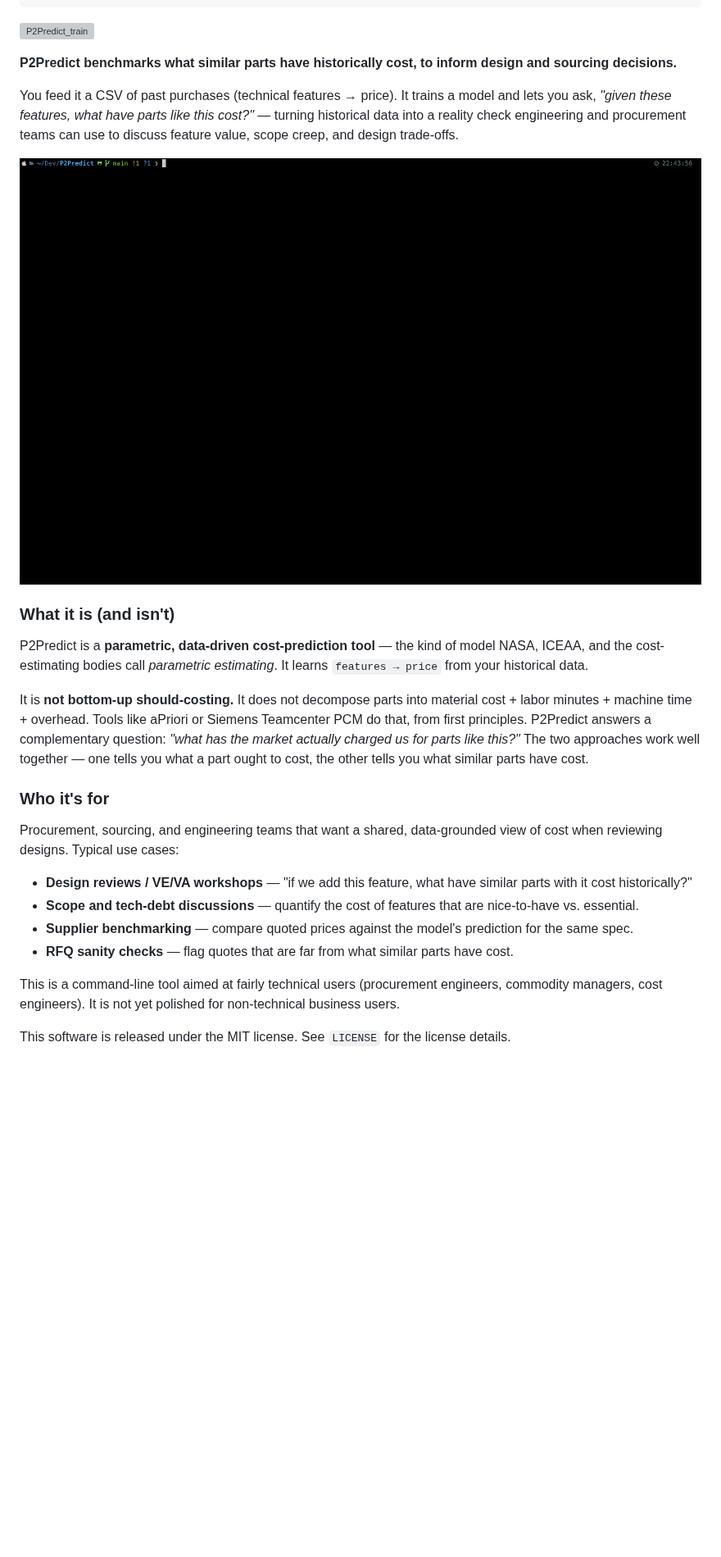
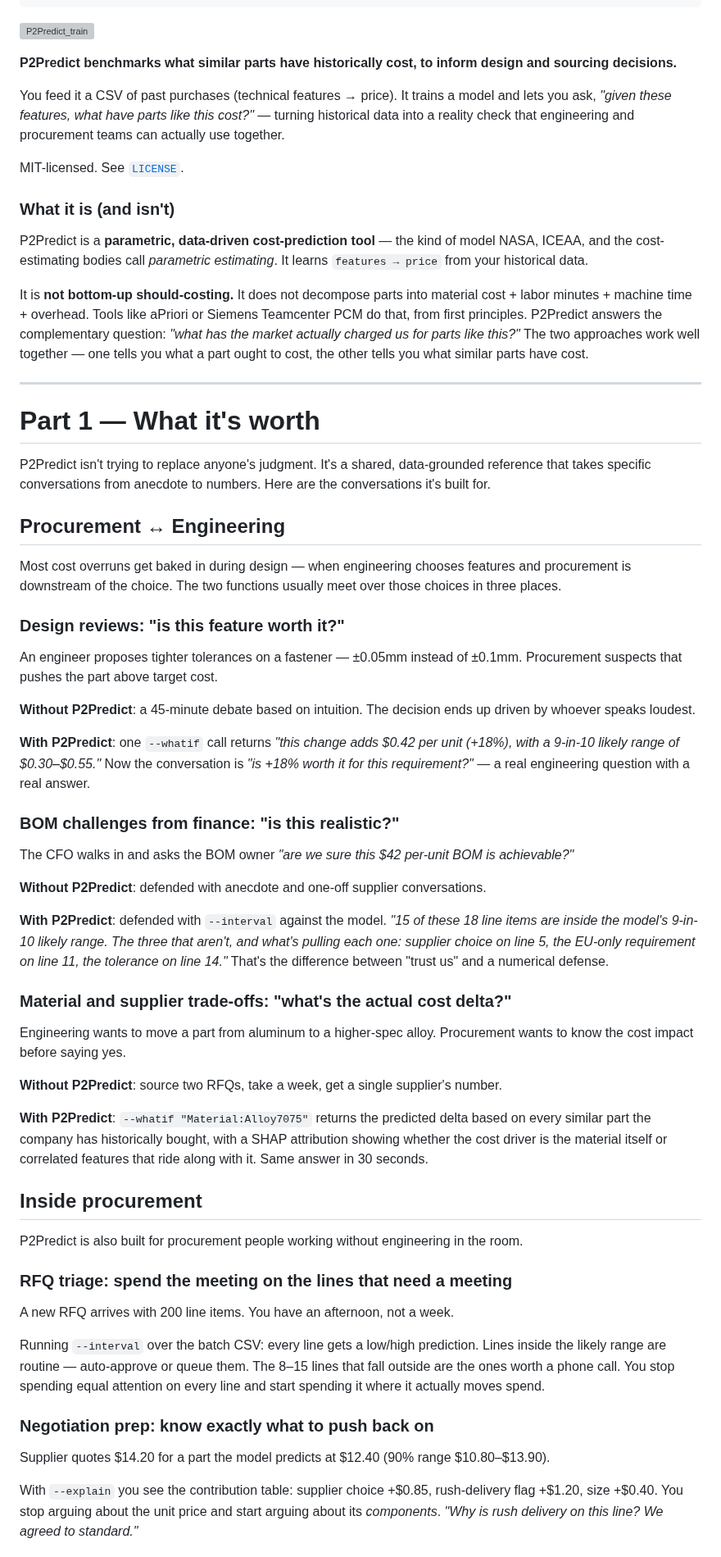
Before and after one commit to ahmed-khalil-hafsi/P2Predict, a Markdown page: README.md, the part around one of its changes. Shown at 82% size. Rendered like a GitHub page; blank space fills up the shorter version; grey boxes are pictures that could not be loaded.

Commit message:
README: lead with value, push technical to Part 2
Restructures the README so a procurement or engineering reader sees the
conversations P2Predict is built for *before* the technical surface.
Today's README reads like a tool spec — the reader had to extract the
value themselves. New shape:

Part 1 — What it's worth
  Procurement ↔ Engineering scenarios:
    - Design reviews ("is this feature worth it?")
    - BOM challenges from finance ("is this realistic?")
    - Material/supplier trade-offs ("what's the cost delta?")
  Inside-procurement scenarios:
    - RFQ triage
    - Negotiation prep
    - Audit defense
    - Buyer onboarding

Part 2 — How it works
  Everything that was in the README before: how-it-works-in-one-minute,
  Data format, Features, the three surfaces (CLI / Python API / MCP),
  Quick Start, Python API, Dependencies, Tests, Contributing.

Each Part 1 scenario is tied to the specific feature that powers it
(--whatif / --explain / --interval) so the procurement reader sees the
concrete tool, and the technical reader sees the bridge.

Also cleaned up:
- Removed redundant "Data" section near the bottom (duplicated the new
  "Data format" section).
- Updated "Running the tests" install command to the v0.8 path
  (`pip install -e ".[dev]"` instead of the obsolete
  `pip install -r requirements.txt pytest`).
- Moved the interactive-CLI GIF from the top of the file into Part 2
  where it actually documents the workflow it's showing.

```diff
--- a/README.md
+++ b/README.md
@@ -10,25 +10,63 @@
 
 **P2Predict benchmarks what similar parts have historically cost, to inform design and sourcing decisions.**
 
-You feed it a CSV of past purchases (technical features → price). It trains a model and lets you ask, *"given these features, what have parts like this cost?"* — turning historical data into a reality check engineering and procurement teams can use to discuss feature value, scope creep, and design trade-offs.
+You feed it a CSV of past purchases (technical features → price). It trains a model and lets you ask, *"given these features, what have parts like this cost?"* — turning historical data into a reality check that engineering and procurement teams can actually use together.
 
-![User Experience Expert Mode](./documentation/p2predict_train.gif)
+MIT-licensed. See [`LICENSE`](LICENSE).
 
 ### What it is (and isn't)
 
 P2Predict is a **parametric, data-driven cost-prediction tool** — the kind of model NASA, ICEAA, and the cost-estimating bodies call *parametric estimating*. It learns `features → price` from your historical data.
 
-It is **not bottom-up should-costing.** It does not decompose parts into material cost + labor minutes + machine time + overhead. Tools like aPriori or Siemens Teamcenter PCM do that, from first principles. P2Predict answers a complementary question: *"what has the market actually charged us for parts like this?"* The two approaches work well together — one tells you what a part ought to cost, the other tells you what similar parts have cost.
+It is **not bottom-up should-costing.** It does not decompose parts into material cost + labor minutes + machine time + overhead. Tools like aPriori or Siemens Teamcenter PCM do that, from first principles. P2Predict answers the complementary question: *"what has the market actually charged us for parts like this?"* The two approaches work well together — one tells you what a part ought to cost, the other tells you what similar parts have cost.
 
-### Who it's for
+---
 
-Procurement, sourcing, and engineering teams that want a shared, data-grounded view of cost when reviewing designs. Typical use cases:
+# Part 1 — What it's worth
 
-- **Design reviews / VE/VA workshops** — "if we add this feature, what have similar parts with it cost historically?"
-- **Scope and tech-debt discussions** — quantify the cost of features that are nice-to-have vs. essential.
-- **Supplier benchmarking** — compare quoted prices against the model's prediction for the same spec.
-- **RFQ sanity checks** — flag quotes that are far from what similar parts have cost.
+P2Predict isn't trying to replace anyone's judgment. It's a shared, data-grounded reference that takes specific conversations from anecdote to numbers. Here are the conversations it's built for.
 
-This is a command-line tool aimed at fairly technical users (procurement engineers, commodity managers, cost engineers). It is not yet polished for non-technical business users.
+## Procurement ↔ Engineering
 
-This software is released under the MIT license. See `LICENSE` for the license details.
+Most cost overruns get baked in during design — when engineering chooses features and procurement is downstream of the choice. The two functions usually meet over those choices in three places.
+
+### Design reviews: "is this feature worth it?"
+
+An engineer proposes tighter tolerances on a fastener — ±0.05mm instead of ±0.1mm. Procurement suspects that pushes the part above target cost.
+
+**Without P2Predict**: a 45-minute debate based on intuition. The decision ends up driven by whoever speaks loudest.
+
+**With P2Predict**: one `--whatif` call returns *"this change adds $0.42 per unit (+18%), with a 9-in-10 likely range of $0.30–$0.55."* Now the conversation is *"is +18% worth it for this requirement?"* — a real engineering question with a real answer.
+
+### BOM challenges from finance: "is this realistic?"
+
+The CFO walks in and asks the BOM owner *"are we sure this $42 per-unit BOM is achievable?"*
+
+**Without P2Predict**: defended with anecdote and one-off supplier conversations.
+
+**With P2Predict**: defended with `--interval` against the model. *"15 of these 18 line items are inside the model's 9-in-10 likely range. The three that aren't, and what's pulling each one: supplier choice on line 5, the EU-only requirement on line 11, the tolerance on line 14."* That's the difference between "trust us" and a numerical defense.
+
+### Material and supplier trade-offs: "what's the actual cost delta?"
+
+Engineering wants to move a part from aluminum to a higher-spec alloy. Procurement wants to know the cost impact before saying yes.
+
+**Without P2Predict**: source two RFQs, take a week, get a single supplier's number.
+
+**With P2Predict**: `--whatif "Material:Alloy7075"` returns the predicted delta based on every similar part the company has historically bought, with a SHAP attribution showing whether the cost driver is the material itself or correlated features that ride along with it. Same answer in 30 seconds.
+
+## Inside procurement
+
+P2Predict is also built for procurement people working without engineering in the room.
+
+### RFQ triage: spend the meeting on the lines that need a meeting
+
+A new RFQ arrives with 200 line items. You have an afternoon, not a week.
+
+Running `--interval` over the batch CSV: every line gets a low/high prediction. Lines inside the likely range are routine — auto-approve or queue them. The 8–15 lines that fall outside are the ones worth a phone call. You stop spending equal attention on every line and start spending it where it actually moves spend.
+
+### Negotiation prep: know exactly what to push back on
+
+Supplier quotes $14.20 for a part the model predicts at $12.40 (90% range $10.80–$13.90).
+
+With `--explain` you see the contribution table: supplier choice +$0.85, rush-delivery flag +$1.20, size +$0.40. You stop arguing about the unit price and start arguing about its *components*. *"Why is rush delivery on this line? We agreed to standard."*
+
```
Also changed, not shown: other parts of README.md (+20 -5 lines).
